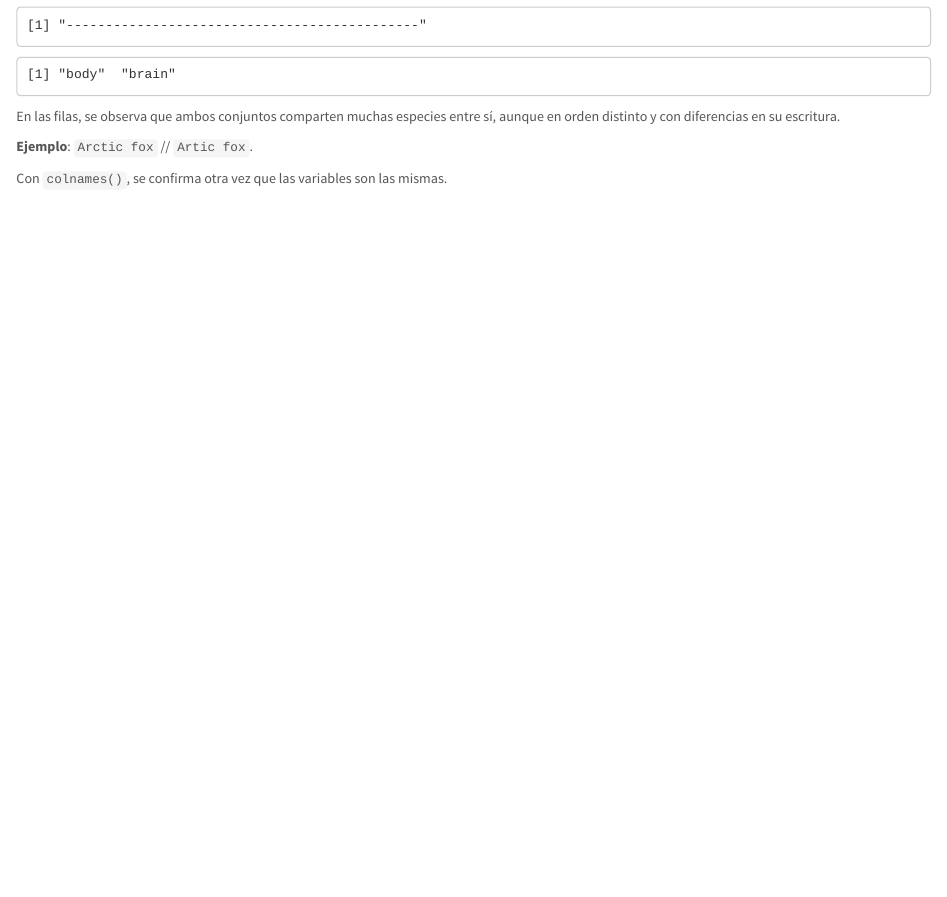
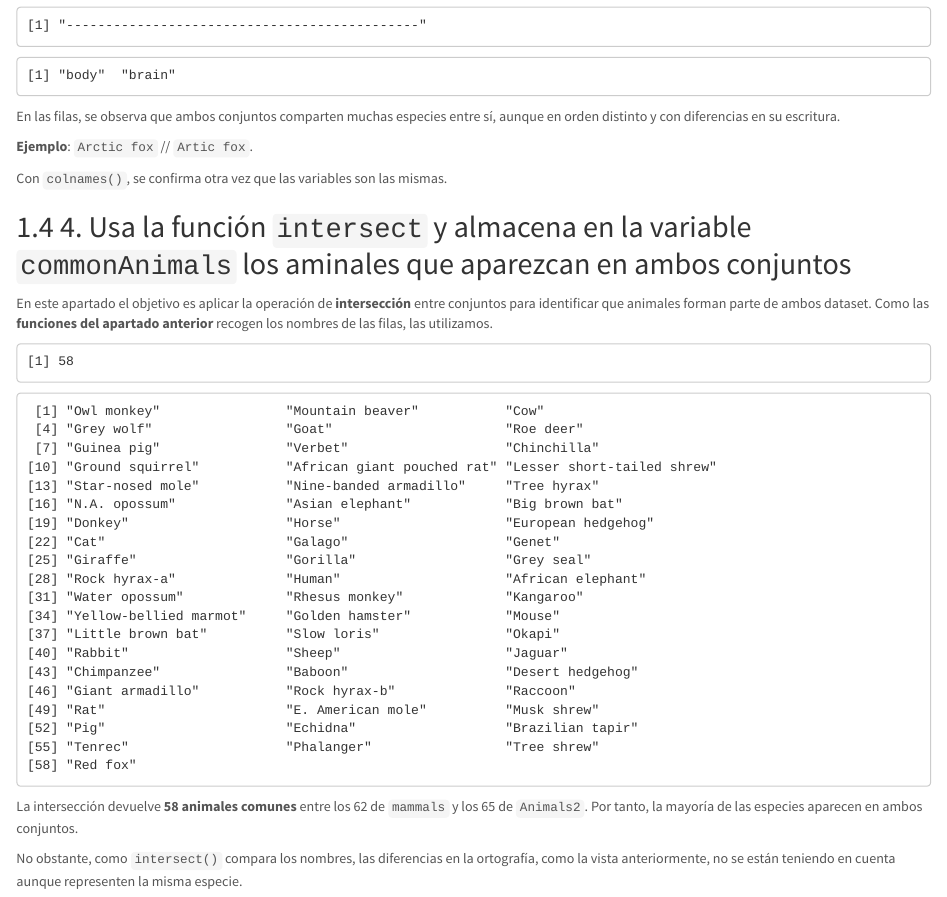
Before and after one commit to marinoferperez/SolucionEjercicio, an R Markdown document (SolucionEjercicio.Rmd): the page in a window 1100 px wide, from 3720 px down before the commit and from 3740 px down after it, so that both start at the same text. Rendered offline with R 4.5, knitr and Pandoc, with nearby package versions; common packages that the code uses without loading them are loaded.

Commit message:
Apartado 4: animales comunes con intersect

````diff
--- a/SolucionEjercicio.Rmd
+++ b/SolucionEjercicio.Rmd
@@ -197,3 +197,21 @@ En las filas, se observa que ambos conjuntos comparten muchas especies entre sí
 **Ejemplo**: `Arctic fox` // `Artic fox`.
 
 Con `colnames()`, se confirma otra vez que las variables son las mismas.
+
+
+## 4. Usa la función `intersect` y almacena en la variable `commonAnimals` los aminales que aparezcan en ambos conjuntos
+
+En este apartado el objetivo es aplicar la operación de **intersección** entre conjuntos para identificar que animales forman parte de ambos dataset. Como las **funciones del apartado anterior** recogen los nombres de las filas, las utilizamos.
+
+```{r}
+commonAnimals <- intersect(rownames(mammals), rownames(Animals2))
+length(commonAnimals)
+```
+
+```{r}
+commonAnimals
+```
+
+La intersección devuelve **58 animales comunes** entre los 62 de `mammals` y los 65 de `Animals2`. Por tanto, la mayoría de las especies aparecen en ambos conjuntos.
+
+No obstante, como `intersect()` compara los nombres, las diferencias en la ortografía, como la vista anteriormente, no se están teniendo en cuenta aunque representen la misma especie.
````
